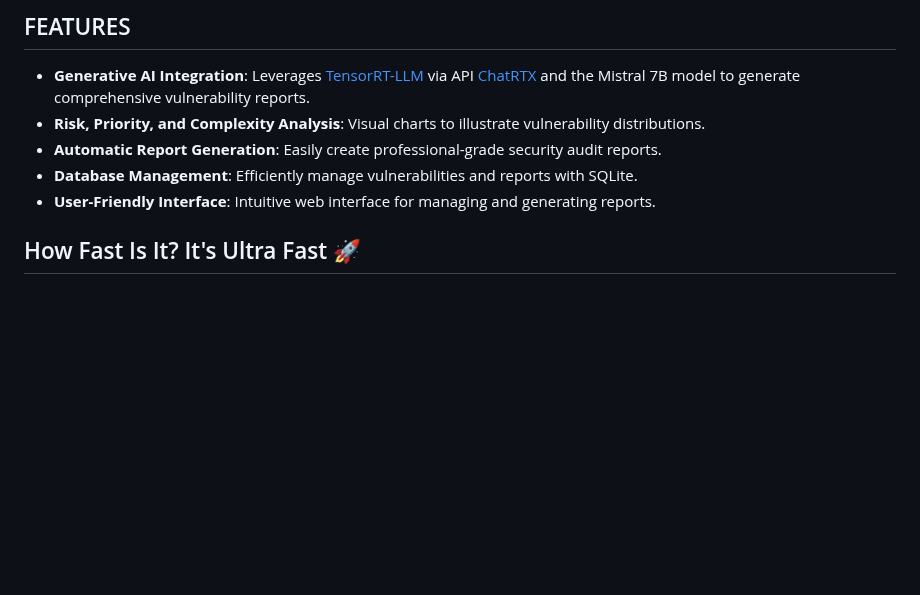
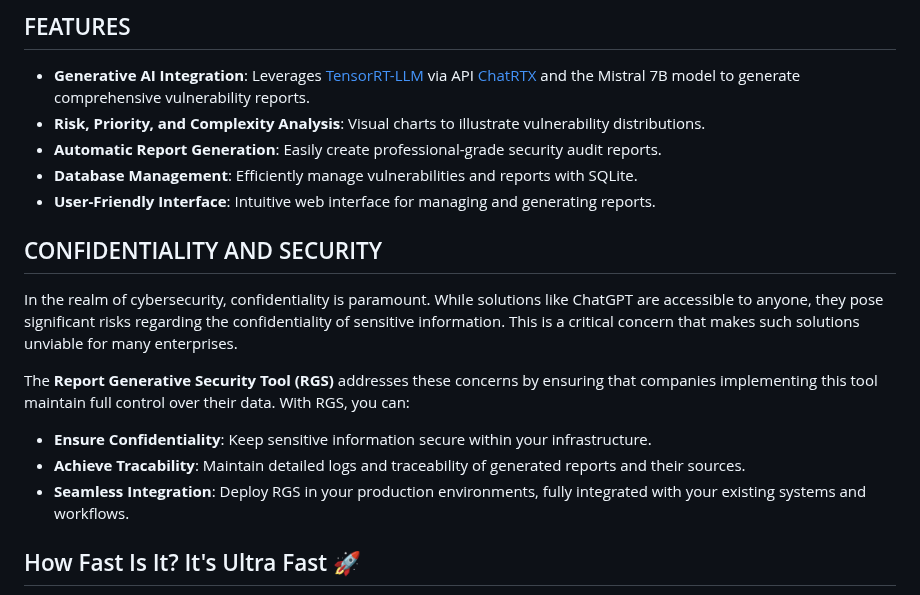
Before and after one commit to MangelZabalaDevelop/RGS, a Markdown page: README.md, the part around the change. GitHub-like rendering; blank space fills up the shorter version.

```diff
--- a/README.md
+++ b/README.md
@@ -50,6 +50,17 @@ RGS is not just a technological advancement; it's a real-world solution that str
 - **Automatic Report Generation**: Easily create professional-grade security audit reports.
 - **Database Management**: Efficiently manage vulnerabilities and reports with SQLite.
 - **User-Friendly Interface**: Intuitive web interface for managing and generating reports.
+
+
+## CONFIDENTIALITY AND SECURITY
+
+In the realm of cybersecurity, confidentiality is paramount. While solutions like ChatGPT are accessible to anyone, they pose significant risks regarding the confidentiality of sensitive information. This is a critical concern that makes such solutions unviable for many enterprises.
+
+The **Report Generative Security Tool (RGS)** addresses these concerns by ensuring that companies implementing this tool maintain full control over their data. With RGS, you can:
+
+- **Ensure Confidentiality**: Keep sensitive information secure within your infrastructure.
+- **Achieve Tracability**: Maintain detailed logs and traceability of generated reports and their sources.
+- **Seamless Integration**: Deploy RGS in your production environments, fully integrated with your existing systems and workflows.
 
 ## How Fast Is It? It's Ultra Fast 🚀
 
```
